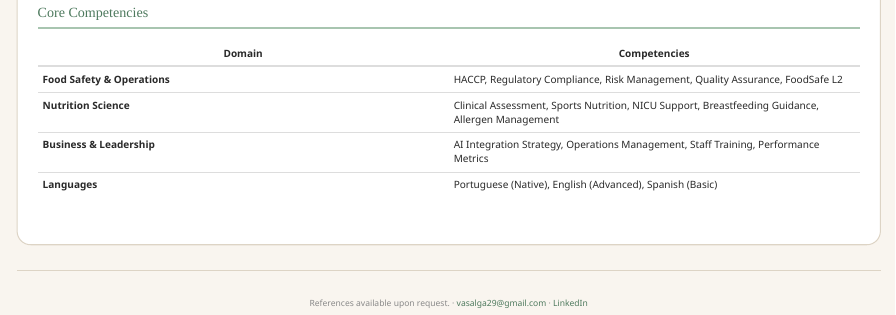
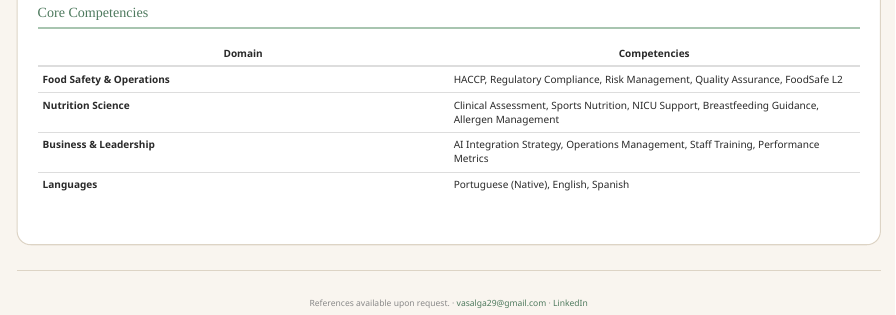
Before and after one commit to vasalga29-eng/vanessa-portfolio, a Quarto document (resume.qmd): the page in a window 1100 px wide, from 2010 px down. Rendered offline with R 4.5, knitr and Pandoc in place of Quarto, with nearby package versions.

Commit message:
Update all pages

```diff
--- a/resume.qmd
+++ b/resume.qmd
@@ -237,7 +237,7 @@ Completed
 | **Food Safety & Operations** | HACCP, Regulatory Compliance, Risk Management, Quality Assurance, FoodSafe L2 |
 | **Nutrition Science** | Clinical Assessment, Sports Nutrition, NICU Support, Breastfeeding Guidance, Allergen Management |
 | **Business & Leadership** | AI Integration Strategy, Operations Management, Staff Training, Performance Metrics |
-| **Languages** | Portuguese (Native), English (Advanced), Spanish (Basic) |
+| **Languages** | Portuguese (Native), English, Spanish |
 
 :::
 :::
```
Also changed, not shown: .quarto/idx/resume.qmd.json, docs/search.json, 1 other file.
